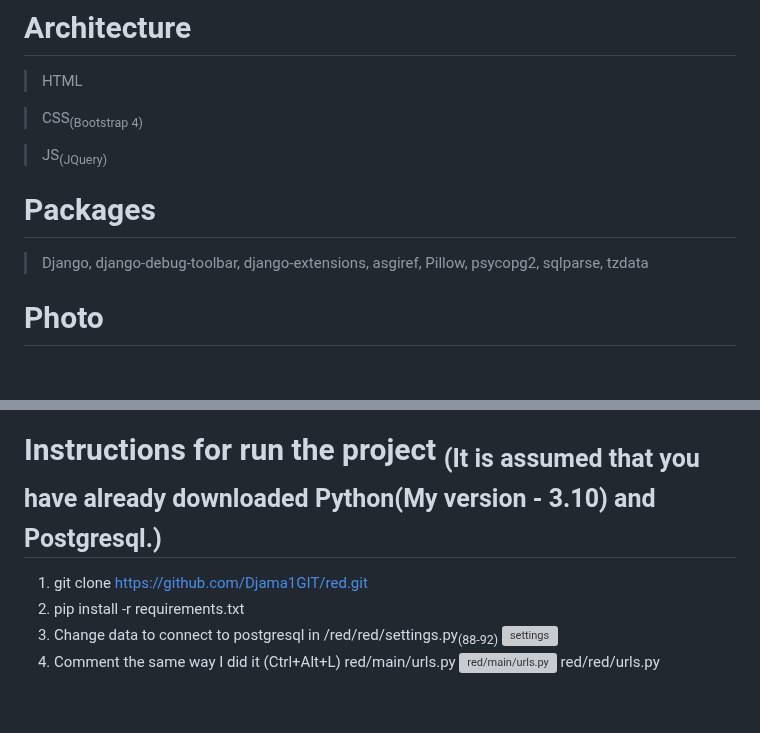
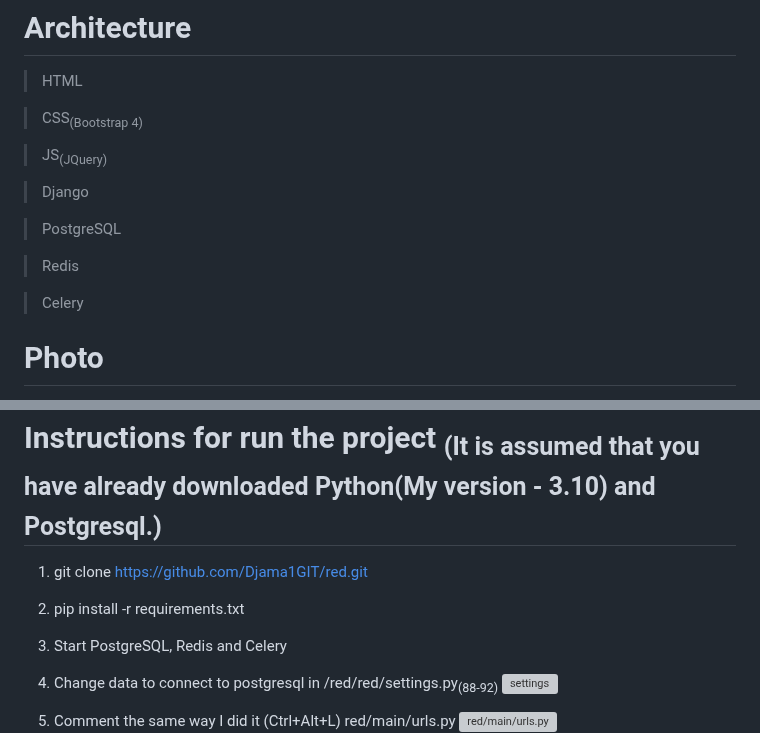
Before and after one commit to Djama1GIT/red, a Markdown page: README.md, 2 parts joined by grey strips. Rendered like a GitHub page; blank space fills up the shorter version; grey boxes are pictures that could not be loaded.

```diff
--- a/README.md
+++ b/README.md
@@ -7,8 +7,14 @@
 
 > JS<sub>(JQuery)</sub>
 
-# Packages
-> Django, django-debug-toolbar, django-extensions, asgiref, Pillow, psycopg2, sqlparse, tzdata
+> Django
+
+> PostgreSQL
+
+> Redis
+
+> Celery
+
 
 # Photo
 
@@ -29,10 +35,13 @@
 # Instructions for run the project <sub>(It is assumed that you have already downloaded Python(My version - 3.10) and Postgresql.)</sub>
 1. git clone https://github.com/Djama1GIT/red.git
 2. pip install -r requirements.txt
-3. Change data to connect to postgresql in /red/red/settings.py<sub>(88-92)</sub>
+3. Start PostgreSQL, Redis and Celery
+4. Change data to connect to postgresql in /red/red/settings.py<sub>(88-92)</sub>
 <a href="https://ibb.co/hx0tTMp"><img src="https://i.ibb.co/W2pgYCz/2022-09-26-183623681.png" alt="settings" width="500px" border="0" /></a>
-4. Comment the same way I did it (Ctrl+Alt+L)
+
+5. Comment the same way I did it (Ctrl+Alt+L)
 red/main/urls.py
 <a href="https://ibb.co/nL8z5p1"><img src="https://i.ibb.co/SdQchyx/2022-09-26-183707849.png" alt="red/main/urls.py" width="500px" border="0" /></a>
+
 red/red/urls.py
 <a href="https://ibb.co/Rh6kqVH"><img src="https://i.ibb.co/7gpdq6y/2022-09-26-183654900.png" alt="red/red/urls.py" width="500px" border="0" /></a>
```
Also changed, not shown: other parts of README.md (+8 -8 lines).
